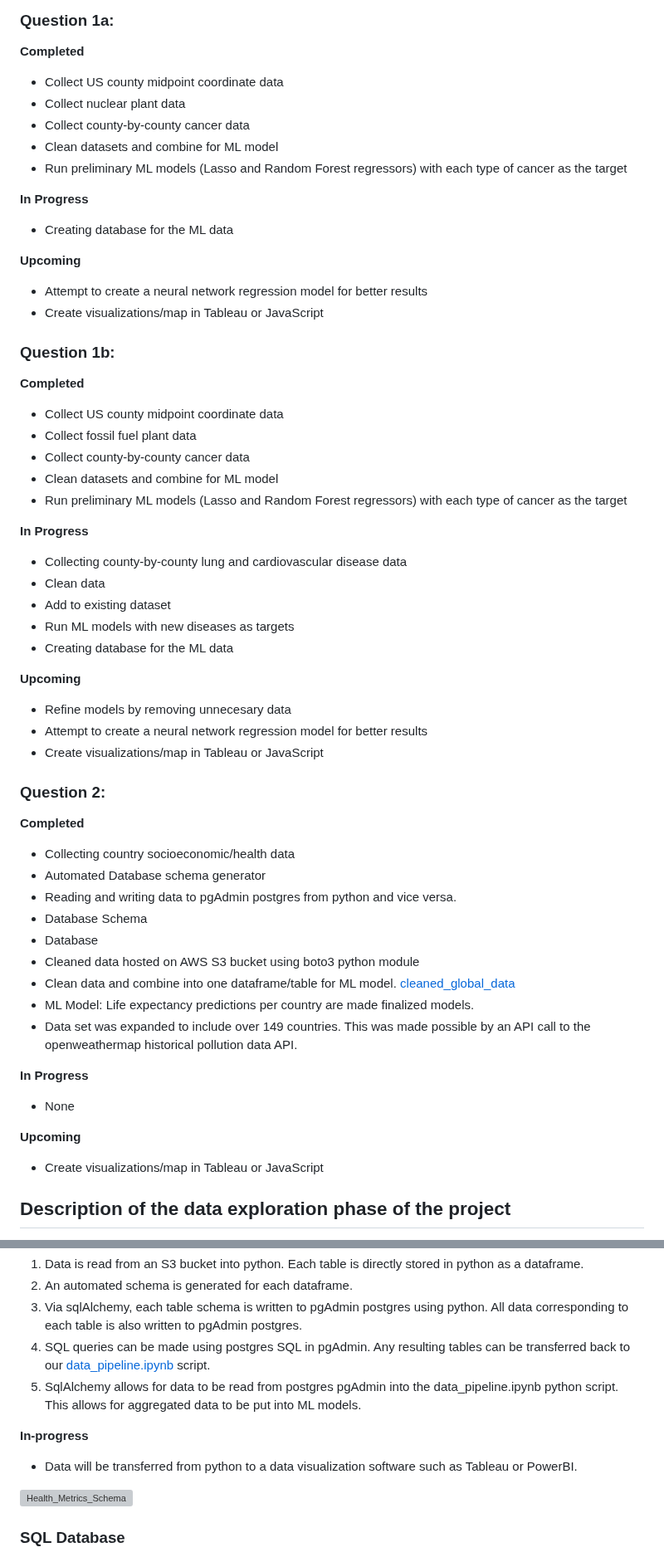
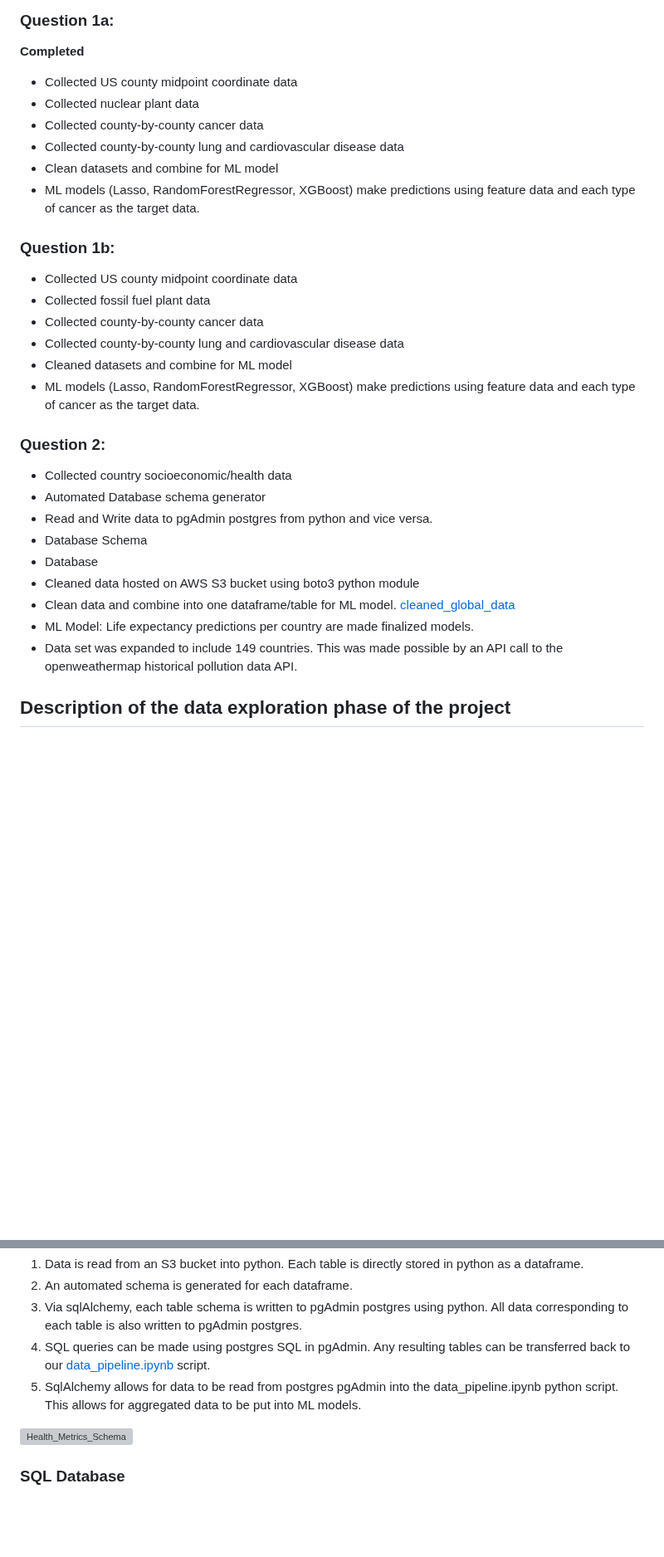
Before and after one commit to TeodorAnderson/SwatProject, a Markdown page: README.md, 2 parts joined by grey strips. Shown at 83% size. Rendered like a GitHub page; blank space fills up the shorter version; grey boxes are pictures that could not be loaded.

```diff
--- a/README.md
+++ b/README.md
@@ -44,58 +44,36 @@ Links to data sources can be found in [links.md](https://github.com/TeodorAnders
 ### Question 1a:
 
 **Completed**
-- Collect US county midpoint coordinate data
-- Collect nuclear plant data
-- Collect county-by-county cancer data
+- Collected US county midpoint coordinate data
+- Collected nuclear plant data
+- Collected county-by-county cancer data
+- Collected county-by-county lung and cardiovascular disease data
 - Clean datasets and combine for ML model
-- Run preliminary ML models (Lasso and Random Forest regressors) with each type of cancer as the target
+- ML models (Lasso, RandomForestRegressor, XGBoost) make predictions using feature data and each type of cancer as the target data.
 
-**In Progress**
-- Creating database for the ML data
-
-**Upcoming**
-- Attempt to create a neural network regression model for better results
-- Create visualizations/map in Tableau or JavaScript
 
 ### Question 1b:
 
-**Completed**
-- Collect US county midpoint coordinate data
-- Collect fossil fuel plant data
-- Collect county-by-county cancer data
-- Clean datasets and combine for ML model
-- Run preliminary ML models (Lasso and Random Forest regressors) with each type of cancer as the target
+- Collected US county midpoint coordinate data
+- Collected fossil fuel plant data
+- Collected county-by-county cancer data
+- Collected county-by-county lung and cardiovascular disease data
+- Cleaned datasets and combine for ML model
+- ML models (Lasso, RandomForestRegressor, XGBoost) make predictions using feature data and each type of cancer as the target data.
 
-**In Progress**
-- Collecting county-by-county lung and cardiovascular disease data
-- Clean data
-- Add to existing dataset
-- Run ML models with new diseases as targets
-- Creating database for the ML data
-
-**Upcoming**
-- Refine models by removing unnecesary data
-- Attempt to create a neural network regression model for better results
-- Create visualizations/map in Tableau or JavaScript
 
 ### Question 2:
 
-**Completed**
-- Collecting country socioeconomic/health data
+- Collected country socioeconomic/health data
 - Automated Database schema generator
-- Reading and writing data to pgAdmin postgres from python and vice versa.
+- Read and Write data to pgAdmin postgres from python and vice versa.
 - Database Schema
 - Database
 - Cleaned data hosted on AWS S3 bucket using boto3 python module
 - Clean data and combine into one dataframe/table for ML model. [cleaned_global_data](https://github.com/TeodorAnderson/SwatProject/blob/main/cleaned_data/global_clean/global_health_data.csv)
 - ML Model: Life expectancy predictions per country are made finalized models.
-- Data set was expanded to include over 149 countries. This was made possible by an API call to the openweathermap historical pollution data API.
+- Data set was expanded to include 149 countries. This was made possible by an API call to the openweathermap historical pollution data API.
 
-**In Progress**
-- None
-
-**Upcoming**
-- Create visualizations/map in Tableau or JavaScript
 
 ## Description of the data exploration phase of the project
 - Centered on observing potential correlations between feature data and the target variable of life expectancy.
@@ -130,9 +108,6 @@ Use the data_pipeline.ipynb file to allow for the flow of data through our pipel
 4. SQL queries can be made using postgres SQL in pgAdmin. Any resulting tables can be transferred back to our [data_pipeline.ipynb](https://github.com/TeodorAnderson/SwatProject/blob/main/scripts/data_pipeline/data_pipeline.ipynb) script.
 5. SqlAlchemy allows for data to be read from postgres pgAdmin into the data_pipeline.ipynb python script. This allows for aggregated data to be put into ML models.
 
-**In-progress**
-- Data will be transferred from python to a data visualization software such as Tableau or PowerBI.
-
 
 ![Health_Metrics_Schema](https://github.com/TeodorAnderson/SwatProject/blob/main/schema_.png)
 
```
